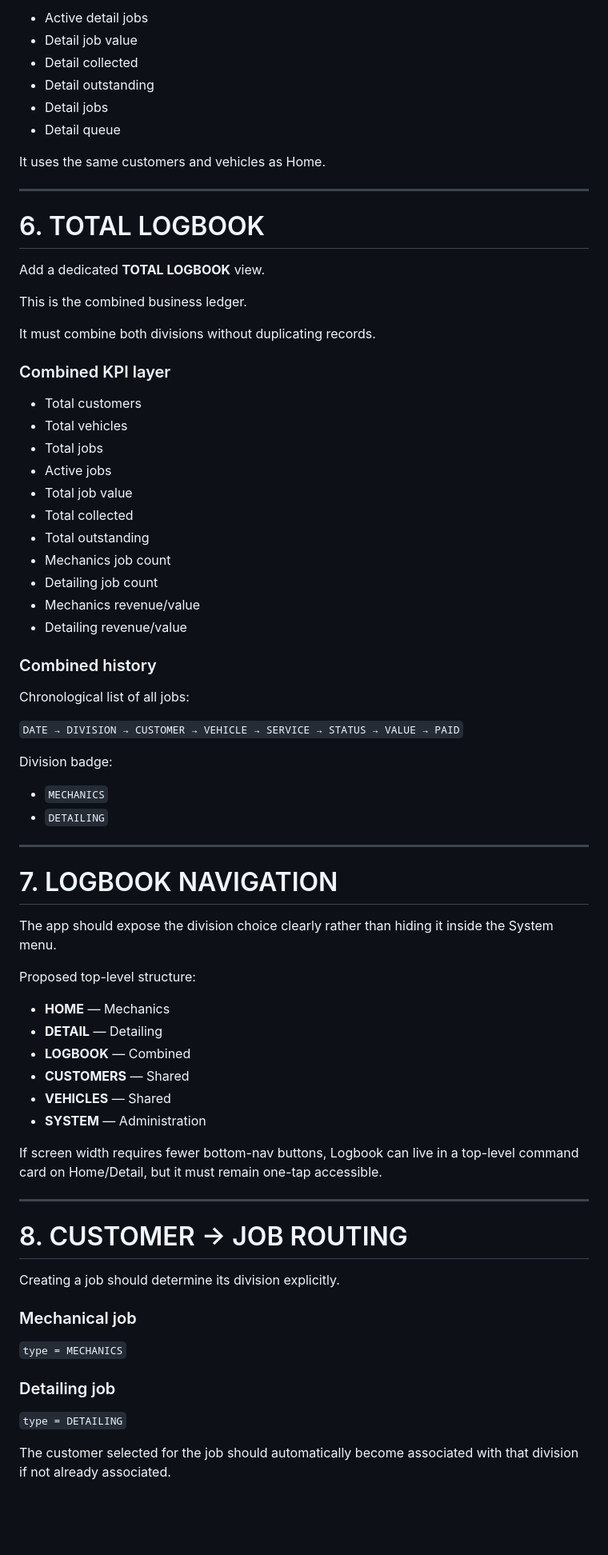
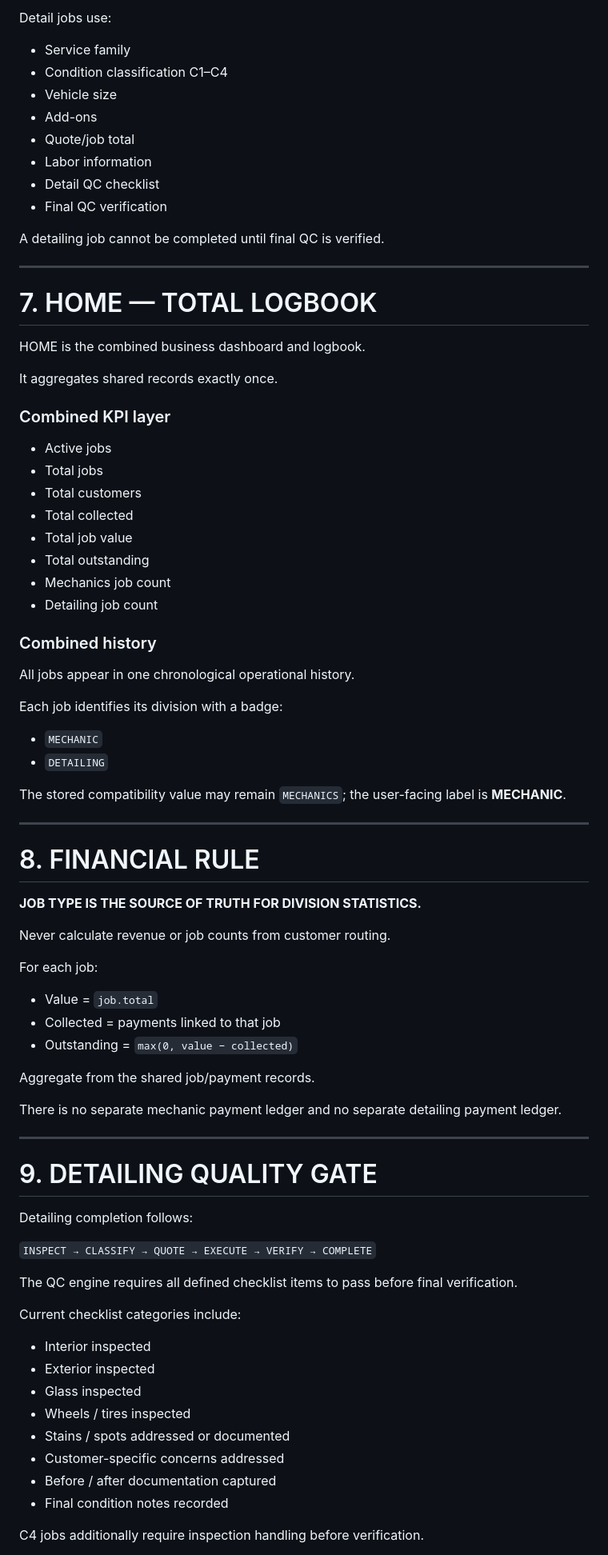
Before and after one commit to xix542520-hue/TAUR-M3CHANICS, a Markdown page: LOGBOOK_ARCHITECTURE.md, the part around one of its changes. Shown at 80% size. GitHub-like rendering; blank space fills up the shorter version.

Commit message:
TAUR XIP: align logbook architecture with live navigation

```diff
--- a/LOGBOOK_ARCHITECTURE.md
+++ b/LOGBOOK_ARCHITECTURE.md
@@ -125,78 +144,85 @@ Detailing-only metrics:
 
-- Active detail jobs
-- Detail job value
-- Detail collected
-- Detail outstanding
-- Detail jobs
-- Detail queue
+Detail jobs use:
 
-It uses the same customers and vehicles as Home.
+- Service family
+- Condition classification C1–C4
+- Vehicle size
+- Add-ons
+- Quote/job total
+- Labor information
+- Detail QC checklist
+- Final QC verification
+
+A detailing job cannot be completed until final QC is verified.
 
 ---
 
-# 6. TOTAL LOGBOOK
+# 7. HOME — TOTAL LOGBOOK
 
-Add a dedicated **TOTAL LOGBOOK** view.
+HOME is the combined business dashboard and logbook.
 
-This is the combined business ledger.
-
-It must combine both divisions without duplicating records.
+It aggregates shared records exactly once.
 
 ### Combined KPI layer
 
+- Active jobs
+- Total jobs
 - Total customers
-- Total vehicles
-- Total jobs
-- Active jobs
+- Total collected
 - Total job value
-- Total collected
 - Total outstanding
 - Mechanics job count
 - Detailing job count
-- Mechanics revenue/value
-- Detailing revenue/value
 
 ### Combined history
 
-Chronological list of all jobs:
+All jobs appear in one chronological operational history.
 
-`DATE → DIVISION → CUSTOMER → VEHICLE → SERVICE → STATUS → VALUE → PAID`
+Each job identifies its division with a badge:
 
-Division badge:
+- `MECHANIC`
+- `DETAILING`
 
-- `MECHANICS`
-- `DETAILING`
+The stored compatibility value may remain `MECHANICS`; the user-facing label is **MECHANIC**.
 
 ---
 
-# 7. LOGBOOK NAVIGATION
+# 8. FINANCIAL RULE
 
-The app should expose the division choice clearly rather than hiding it inside the System menu.
+**JOB TYPE IS THE SOURCE OF TRUTH FOR DIVISION STATISTICS.**
 
-Proposed top-level structure:
+Never calculate revenue or job counts from customer routing.
 
-- **HOME** — Mechanics
-- **DETAIL** — Detailing
-- **LOGBOOK** — Combined
-- **CUSTOMERS** — Shared
-- **VEHICLES** — Shared
-- **SYSTEM** — Administration
+For each job:
 
-If screen width requires fewer bottom-nav buttons, Logbook can live in a top-level command card on Home/Detail, but it must remain one-tap accessible.
+- Value = `job.total`
+- Collected = payments linked to that job
+- Outstanding = `max(0, value − collected)`
+
+Aggregate from the shared job/payment records.
+
+There is no separate mechanic payment ledger and no separate detailing payment ledger.
 
 ---
 
-# 8. CUSTOMER → JOB ROUTING
+# 9. DETAILING QUALITY GATE
 
-Creating a job should determine its division explicitly.
+Detailing completion follows:
 
-### Mechanical job
+`INSPECT → CLASSIFY → QUOTE → EXECUTE → VERIFY → COMPLETE`
 
-`type = MECHANICS`
+The QC engine requires all defined checklist items to pass before final verification.
 
-### Detailing job
+Current checklist categories include:
 
-`type = DETAILING`
+- Interior inspected
+- Exterior inspected
+- Glass inspected
+- Wheels / tires inspected
+- Stains / spots addressed or documented
+- Customer-specific concerns addressed
+- Before / after documentation captured
+- Final condition notes recorded
 
-The customer selected for the job should automatically become associated with that division if not already associated.
+C4 jobs additionally require inspection handling before verification.
 
```
Also changed, not shown: other parts of LOGBOOK_ARCHITECTURE.md (+143 -135 lines).
